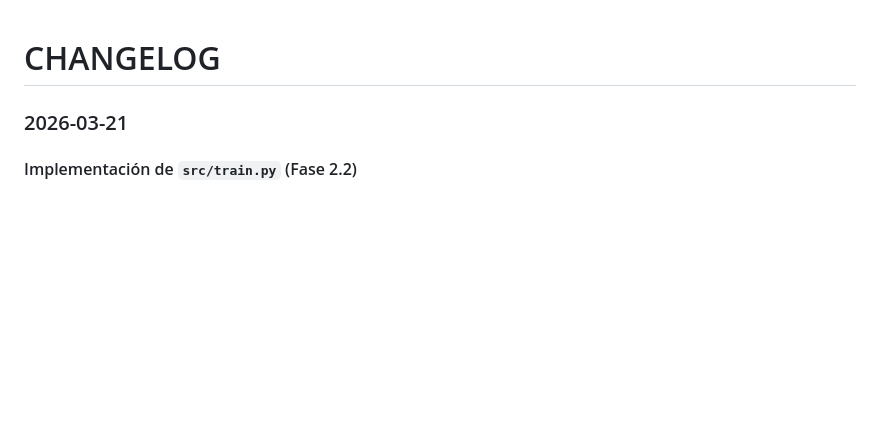
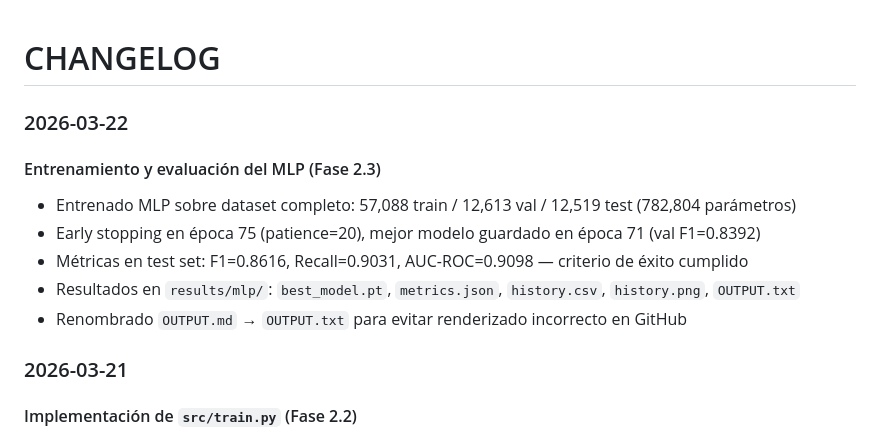
Before and after one commit to sebastianrodriguez1115/neural-networks-project, a Markdown page: docs/CHANGELOG.md, the part around the change. GitHub-like rendering; blank space fills up the shorter version.

Commit message:
Adicionando cambios a changelog y progress

```diff
--- a/docs/CHANGELOG.md
+++ b/docs/CHANGELOG.md
@@ -1,4 +1,13 @@
 # CHANGELOG
+
+### 2026-03-22
+
+#### Entrenamiento y evaluación del MLP (Fase 2.3)
+- Entrenado MLP sobre dataset completo: 57,088 train / 12,613 val / 12,519 test (782,804 parámetros)
+- Early stopping en época 75 (patience=20), mejor modelo guardado en época 71 (val F1=0.8392)
+- Métricas en test set: F1=0.8616, Recall=0.9031, AUC-ROC=0.9098 — criterio de éxito cumplido
+- Resultados en `results/mlp/`: `best_model.pt`, `metrics.json`, `history.csv`, `history.png`, `OUTPUT.txt`
+- Renombrado `OUTPUT.md` → `OUTPUT.txt` para evitar renderizado incorrecto en GitHub
 
 ### 2026-03-21
 
```
Also changed, not shown: docs/PROGRESS.md (+3 -3 lines).
